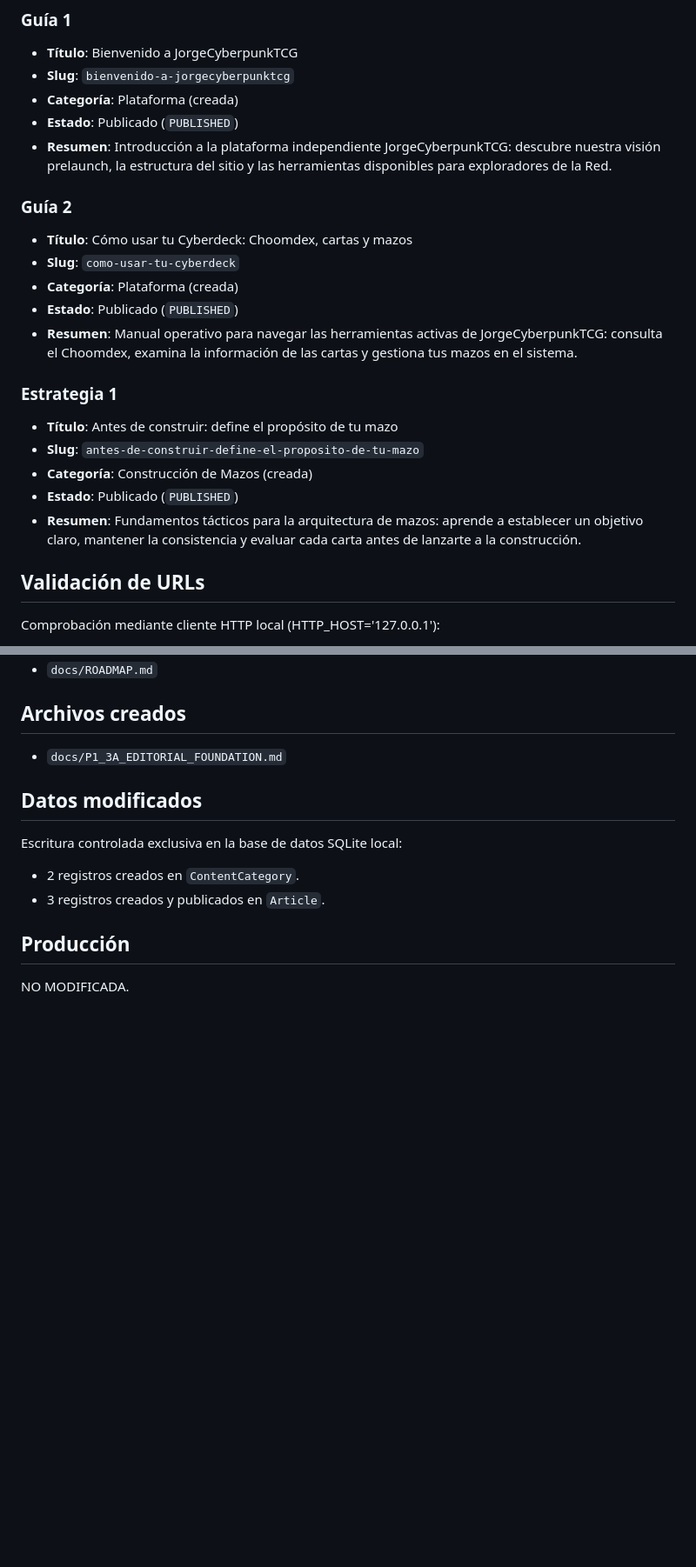
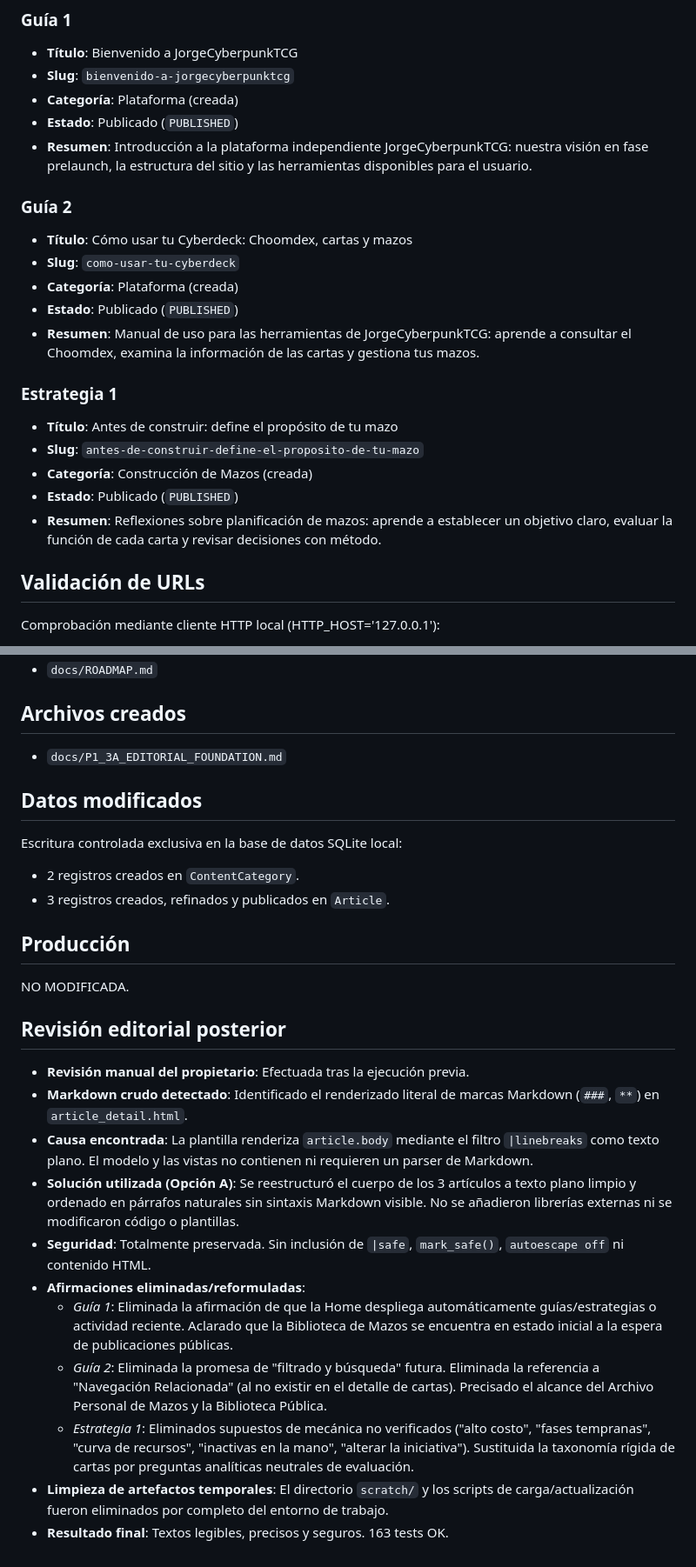
Before and after one commit to donpad1988/JorgeCyberpunkTCG, a Markdown page: docs/P1_3A_EDITORIAL_FOUNDATION.md, 2 parts joined by grey strips. Shown at 87% size. GitHub-like rendering; blank space fills up the shorter version.

Commit message:
Refine P1.3A editorial content

```diff
--- a/docs/P1_3A_EDITORIAL_FOUNDATION.md
+++ b/docs/P1_3A_EDITORIAL_FOUNDATION.md
@@ -35,21 +35,21 @@ Contenido original redactado en español, con estilo claro, táctico y coherente
 - **Slug**: `bienvenido-a-jorgecyberpunktcg`
 - **Categoría**: Plataforma (creada)
 - **Estado**: Publicado (`PUBLISHED`)
-- **Resumen**: Introducción a la plataforma independiente JorgeCyberpunkTCG: descubre nuestra visión prelaunch, la estructura del sitio y las herramientas disponibles para exploradores de la Red.
+- **Resumen**: Introducción a la plataforma independiente JorgeCyberpunkTCG: nuestra visión en fase prelaunch, la estructura del sitio y las herramientas disponibles para el usuario.
 
 ### Guía 2
 - **Título**: Cómo usar tu Cyberdeck: Choomdex, cartas y mazos
 - **Slug**: `como-usar-tu-cyberdeck`
 - **Categoría**: Plataforma (creada)
 - **Estado**: Publicado (`PUBLISHED`)
-- **Resumen**: Manual operativo para navegar las herramientas activas de JorgeCyberpunkTCG: consulta el Choomdex, examina la información de las cartas y gestiona tus mazos en el sistema.
+- **Resumen**: Manual de uso para las herramientas de JorgeCyberpunkTCG: aprende a consultar el Choomdex, examina la información de las cartas y gestiona tus mazos.
 
 ### Estrategia 1
 - **Título**: Antes de construir: define el propósito de tu mazo
 - **Slug**: `antes-de-construir-define-el-proposito-de-tu-mazo`
 - **Categoría**: Construcción de Mazos (creada)
 - **Estado**: Publicado (`PUBLISHED`)
-- **Resumen**: Fundamentos tácticos para la arquitectura de mazos: aprende a establecer un objetivo claro, mantener la consistencia y evaluar cada carta antes de lanzarte a la construcción.
+- **Resumen**: Reflexiones sobre planificación de mazos: aprende a establecer un objetivo claro, evaluar la función de cada carta y revisar decisiones con método.
 
 ## Validación de URLs
 Comprobación mediante cliente HTTP local (HTTP_HOST='127.0.0.1'):
@@ -93,7 +93,21 @@ Comprobación mediante cliente HTTP local (HTTP_HOST='127.0.0.1'):
 ## Datos modificados
 Escritura controlada exclusiva en la base de datos SQLite local:
 - 2 registros creados en `ContentCategory`.
-- 3 registros creados y publicados en `Article`.
+- 3 registros creados, refinados y publicados en `Article`.
 
 ## Producción
 NO MODIFICADA.
+
+## Revisión editorial posterior
+
+- **Revisión manual del propietario**: Efectuada tras la ejecución previa.
+- **Markdown crudo detectado**: Identificado el renderizado literal de marcas Markdown (`###`, `**`) en `article_detail.html`.
+- **Causa encontrada**: La plantilla renderiza `article.body` mediante el filtro `|linebreaks` como texto plano. El modelo y las vistas no contienen ni requieren un parser de Markdown.
+- **Solución utilizada (Opción A)**: Se reestructuró el cuerpo de los 3 artículos a texto plano limpio y ordenado en párrafos naturales sin sintaxis Markdown visible. No se añadieron librerías externas ni se modificaron código o plantillas.
+- **Seguridad**: Totalmente preservada. Sin inclusión de `|safe`, `mark_safe()`, `autoescape off` ni contenido HTML.
+- **Afirmaciones eliminadas/reformuladas**:
+  - *Guía 1*: Eliminada la afirmación de que la Home despliega automáticamente guías/estrategias o actividad reciente. Aclarado que la Biblioteca de Mazos se encuentra en estado inicial a la espera de publicaciones públicas.
+  - *Guía 2*: Eliminada la promesa de "filtrado y búsqueda" futura. Eliminada la referencia a "Navegación Relacionada" (al no existir en el detalle de cartas). Precisado el alcance del Archivo Personal de Mazos y la Biblioteca Pública.
+  - *Estrategia 1*: Eliminados supuestos de mecánica no verificados ("alto costo", "fases tempranas", "curva de recursos", "inactivas en la mano", "alterar la iniciativa"). Sustituida la taxonomía rígida de cartas por preguntas analíticas neutrales de evaluación.
+- **Limpieza de artefactos temporales**: El directorio `scratch/` y los scripts de carga/actualización fueron eliminados por completo del entorno de trabajo.
+- **Resultado final**: Textos legibles, precisos y seguros. 163 tests OK.
```
Also changed, not shown: other parts of docs/P1_3A_EDITORIAL_FOUNDATION.md (+2 -2 lines), docs/ROADMAP.md (+4 -2 lines).
